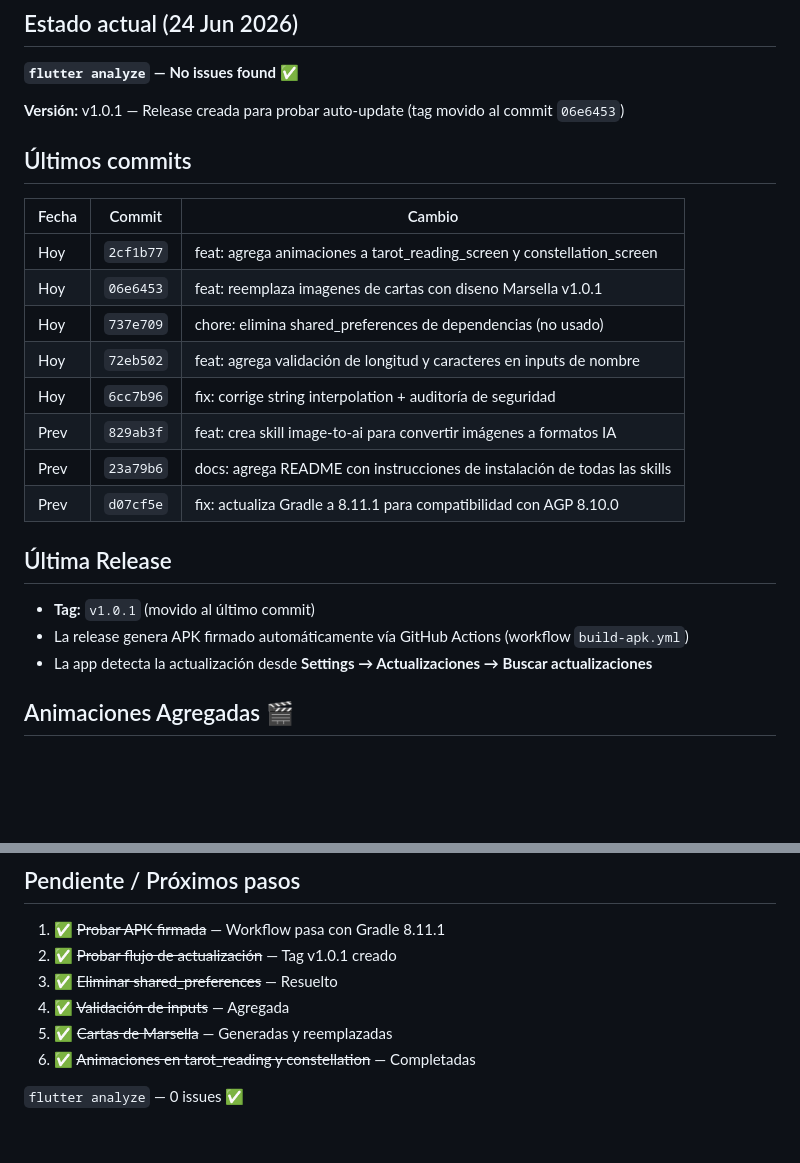
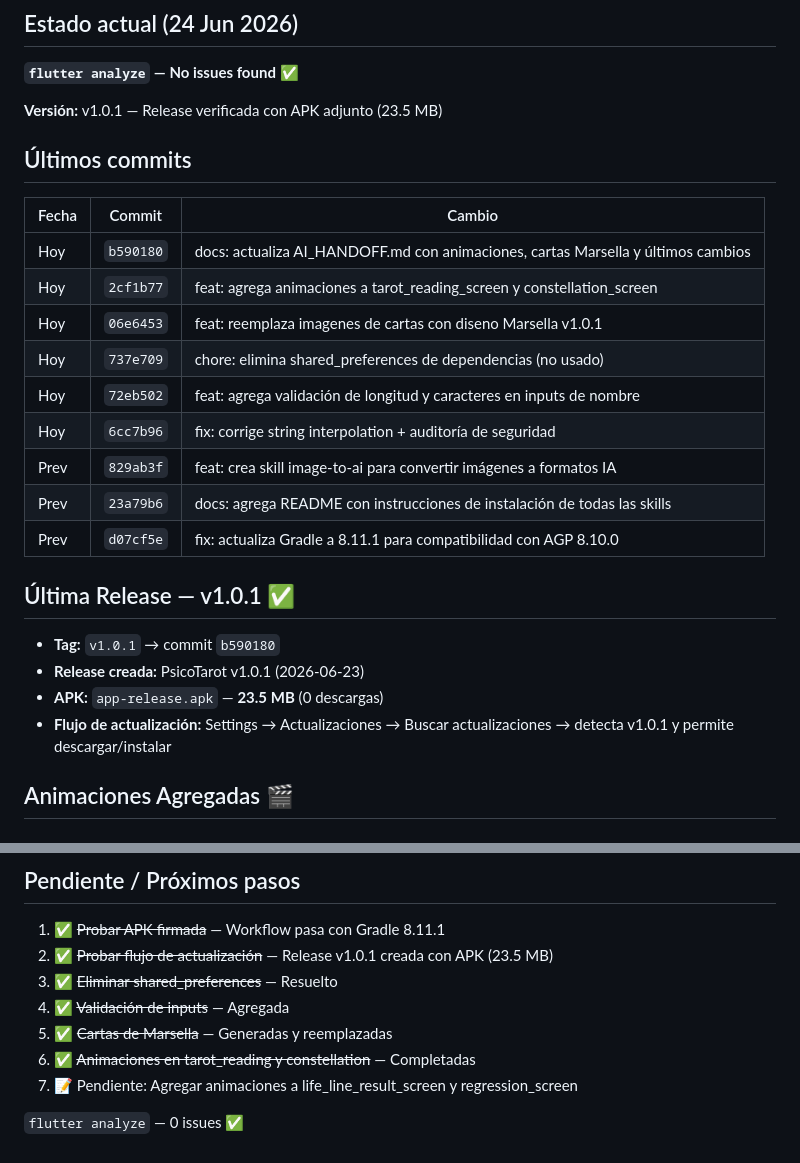
Before and after one commit to juancito8812/arcanos-app, a Markdown page: AI_HANDOFF.md, 2 parts joined by grey strips. GitHub-like rendering; blank space fills up the shorter version.

Commit message:
docs: actualiza AI_HANDOFF.md con confirmacion de release v1.0.1

```diff
--- a/AI_HANDOFF.md
+++ b/AI_HANDOFF.md
@@ -4,12 +4,13 @@
 
 **`flutter analyze` — No issues found ✅**
 
-**Versión:** v1.0.1 — Release creada para probar auto-update (tag movido al commit `06e6453`)
+**Versión:** v1.0.1 — Release verificada con APK adjunto (23.5 MB)
 
 ## Últimos commits
 
 | Fecha | Commit | Cambio |
 |-------|--------|--------|
+| Hoy | `b590180` | docs: actualiza AI_HANDOFF.md con animaciones, cartas Marsella y últimos cambios |
 | Hoy | `2cf1b77` | feat: agrega animaciones a tarot_reading_screen y constellation_screen |
 | Hoy | `06e6453` | feat: reemplaza imagenes de cartas con diseno Marsella v1.0.1 |
 | Hoy | `737e709` | chore: elimina shared_preferences de dependencias (no usado) |
@@ -19,11 +20,12 @@
 | Prev | `23a79b6` | docs: agrega README con instrucciones de instalación de todas las skills |
 | Prev | `d07cf5e` | fix: actualiza Gradle a 8.11.1 para compatibilidad con AGP 8.10.0 |
 
-## Última Release
+## Última Release — v1.0.1 ✅
 
-- **Tag:** `v1.0.1` (movido al último commit)
-- La release genera APK firmado automáticamente vía GitHub Actions (workflow `build-apk.yml`)
-- La app detecta la actualización desde **Settings → Actualizaciones → Buscar actualizaciones**
+- **Tag:** `v1.0.1` → commit `b590180`
+- **Release creada:** PsicoTarot v1.0.1 (2026-06-23)
+- **APK:** `app-release.apk` — **23.5 MB** (0 descargas)
+- **Flujo de actualización:** Settings → Actualizaciones → Buscar actualizaciones → detecta v1.0.1 y permite descargar/instalar
 
 ## Animaciones Agregadas 🎬
 
@@ -142,10 +144,11 @@ skills/
 ## Pendiente / Próximos pasos
 
 1. ✅ ~~Probar APK firmada~~ — Workflow pasa con Gradle 8.11.1
-2. ✅ ~~Probar flujo de actualización~~ — Tag v1.0.1 creado
+2. ✅ ~~Probar flujo de actualización~~ — Release v1.0.1 creada con APK (23.5 MB)
 3. ✅ ~~Eliminar shared_preferences~~ — Resuelto
 4. ✅ ~~Validación de inputs~~ — Agregada
 5. ✅ ~~Cartas de Marsella~~ — Generadas y reemplazadas
 6. ✅ ~~Animaciones en tarot_reading y constellation~~ — Completadas
+7. 📝 Pendiente: Agregar animaciones a life_line_result_screen y regression_screen
 
 `flutter analyze` — 0 issues ✅
```
